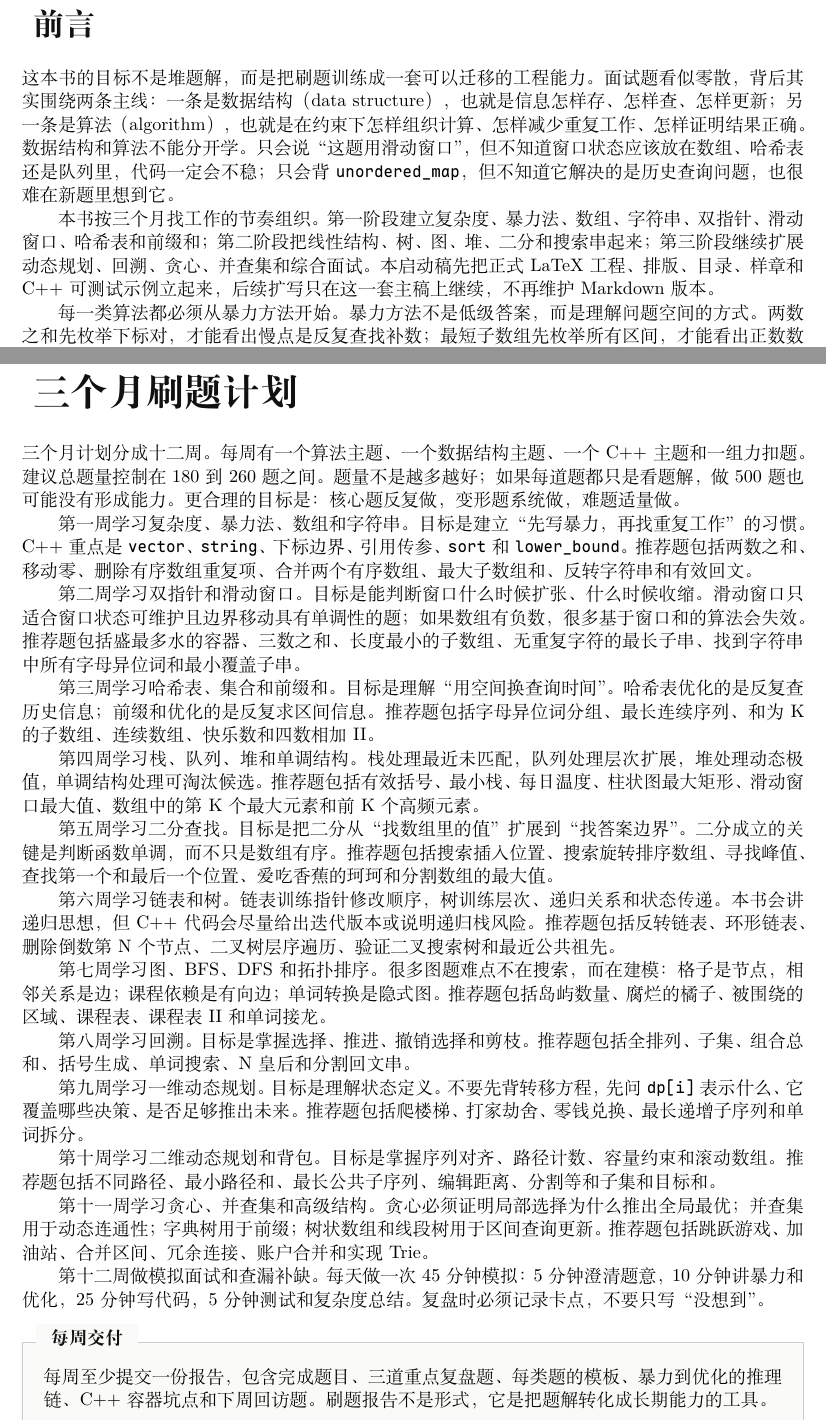
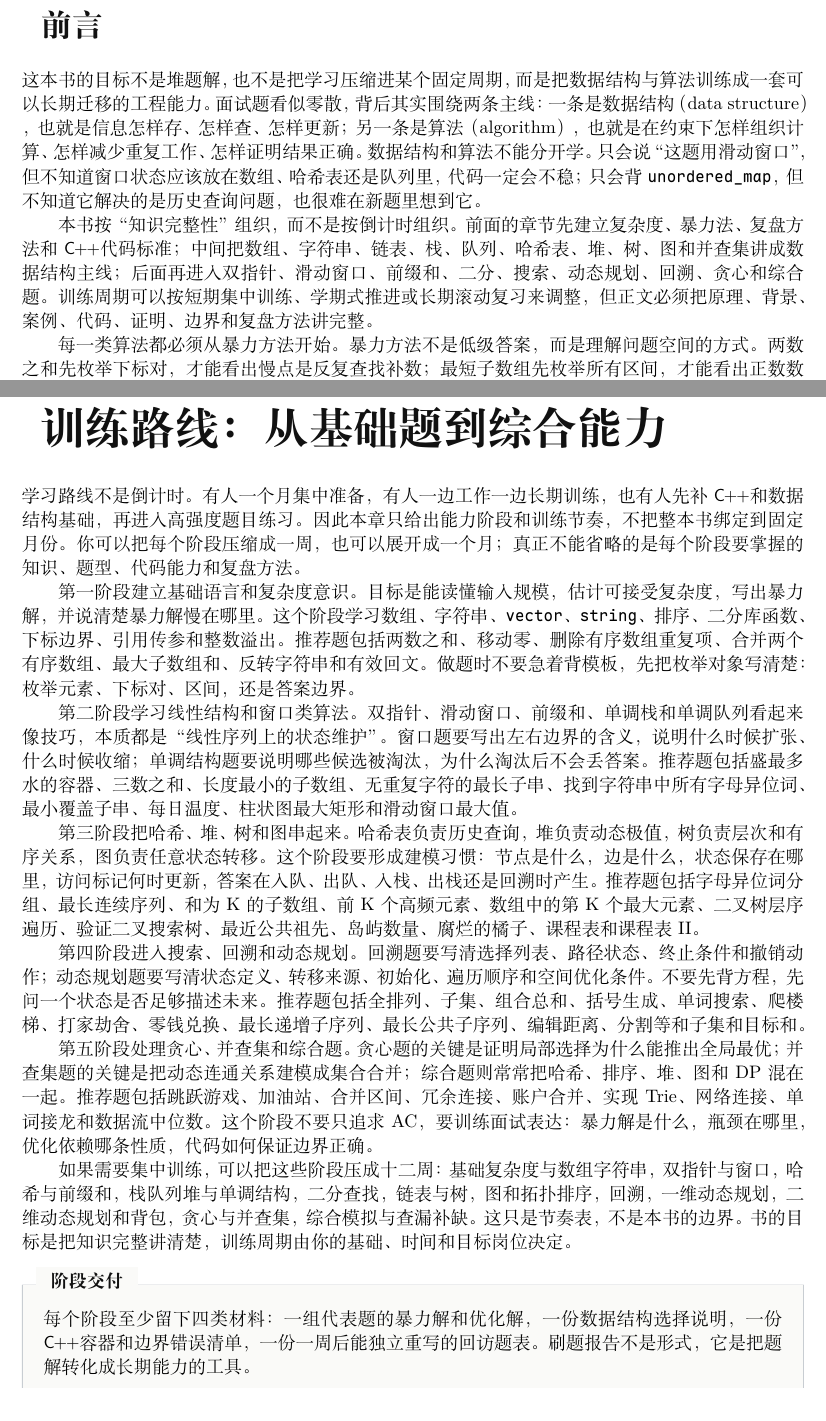
Before and after one commit to aoweichenn/CPU, a LaTeX thesis (books/algorithm-interview/source/latex/main.tex, which reads books/algorithm-interview/source/latex/chapters/part00-method/ch00-method.tex, books/algorithm-interview/source/latex/chapters/part00-method/ch01-study-roadmap.tex, books/algorithm-interview/source/latex/chapters/part00-method/ch01-three-month-plan.tex): two parts of pages 2 and 7 of 29, joined at a grey line, cut so that both start at the same text. The pictures show the PDF file books/algorithm-interview/source/latex/main.pdf that the author committed with the source.

Commit message:
Refine algorithm book positioning and layout

```diff
--- a/books/algorithm-interview/source/latex/chapters/part00-method/ch00-method.tex
+++ b/books/algorithm-interview/source/latex/chapters/part00-method/ch00-method.tex
@@ -1,6 +1,6 @@
 \chapter{刷题方法：从题目到可复用能力}
 
-刷题找工作的核心不是“见过多少题”，而是能否把陌生题拆成熟悉结构。题目只是外壳，真正要识别的是数据怎么组织、状态怎么变化、答案依赖哪些历史信息、是否存在单调性、是否能淘汰候选、是否有重叠子问题。
+刷题和面试训练的核心不是“见过多少题”，而是能否把陌生题拆成熟悉结构。题目只是外壳，真正要识别的是数据怎么组织、状态怎么变化、答案依赖哪些历史信息、是否存在单调性、是否能淘汰候选、是否有重叠子问题。
 
 面对一道题，第一步不是想模板，而是读约束。输入规模决定复杂度上限，值域决定能不能用计数数组或位图，有序性决定能不能双指针或二分，是否允许重复决定哈希表和去重逻辑，是否有负数决定滑动窗口和前缀和的选择。很多错误题解不是算法错，而是约束没看清。
 
@@ -14,7 +14,7 @@
 
 第四步写不变量。不变量是优化算法正确性的核心。滑动窗口的不变量可能是“窗口内没有重复字符”；单调栈的不变量可能是“栈内下标对应的值单调递减”；BFS 的不变量是“当前层所有节点距离源点相同”；二分的不变量是“答案一定在当前左右边界之间”。没有不变量，代码只是碰巧通过样例。
 
-第五步落到 C++。C++ 代码要讲容器选择。\code{vector} 适合连续存储和下标访问；\code{unordered_map} 适合平均常数查询历史信息；\code{deque} 适合两端弹入弹出；\code{priority_queue} 适合动态极值但不能删除任意元素；\code{set} 适合有序前驱后继；图的邻接表通常用 \code{vector<vector<int>>}，稀疏图比邻接矩阵更节省空间。
+第五步落到 \cpp。\cpp 代码要讲容器选择。\code{vector} 适合连续存储和下标访问；\code{unordered_map} 适合平均常数查询历史信息；\code{deque} 适合两端弹入弹出；\code{priority_queue} 适合动态极值但不能删除任意元素；\code{set} 适合有序前驱后继；图的邻接表通常用 \code{vector<vector<int>>}，稀疏图比邻接矩阵更节省空间。
 
 \begin{lstlisting}[language=C++,caption={两数之和：暴力与哈希优化的共同接口}]
 std::vector<int> two_sum_hash_table(const std::vector<int>& nums, int target)
--- /dev/null
+++ b/books/algorithm-interview/source/latex/chapters/part00-method/ch01-study-roadmap.tex
@@ -0,0 +1,19 @@
+\chapter{训练路线：从基础题到综合能力}
+
+学习路线不是倒计时。有人一个月集中准备，有人一边工作一边长期训练，也有人先补 \cpp 和数据结构基础，再进入高强度题目练习。因此本章只给出能力阶段和训练节奏，不把整本书绑定到固定月份。你可以把每个阶段压缩成一周，也可以展开成一个月；真正不能省略的是每个阶段要掌握的知识、题型、代码能力和复盘方法。
+
+第一阶段建立基础语言和复杂度意识。目标是能读懂输入规模，估计可接受复杂度，写出暴力解，并说清楚暴力解慢在哪里。这个阶段学习数组、字符串、\code{vector}、\code{string}、排序、二分库函数、下标边界、引用传参和整数溢出。推荐题包括两数之和、移动零、删除有序数组重复项、合并两个有序数组、最大子数组和、反转字符串和有效回文。做题时不要急着背模板，先把枚举对象写清楚：枚举元素、下标对、区间，还是答案边界。
+
+第二阶段学习线性结构和窗口类算法。双指针、滑动窗口、前缀和、单调栈和单调队列看起来像技巧，本质都是“线性序列上的状态维护”。窗口题要写出左右边界的含义，说明什么时候扩张、什么时候收缩；单调结构题要说明哪些候选被淘汰，为什么淘汰后不会丢答案。推荐题包括盛最多水的容器、三数之和、长度最小的子数组、无重复字符的最长子串、找到字符串中所有字母异位词、最小覆盖子串、每日温度、柱状图最大矩形和滑动窗口最大值。
+
+第三阶段把哈希、堆、树和图串起来。哈希表负责历史查询，堆负责动态极值，树负责层次和有序关系，图负责任意状态转移。这个阶段要形成建模习惯：节点是什么，边是什么，状态保存在哪里，访问标记何时更新，答案在入队、出队、入栈、出栈还是回溯时产生。推荐题包括字母异位词分组、最长连续序列、和为 K 的子数组、前 K 个高频元素、数组中的第 K 个最大元素、二叉树层序遍历、验证二叉搜索树、最近公共祖先、岛屿数量、腐烂的橘子、课程表和课程表 II。
+
+第四阶段进入搜索、回溯和动态规划。回溯题要写清选择列表、路径状态、终止条件和撤销动作；动态规划题要写清状态定义、转移来源、初始化、遍历顺序和空间优化条件。不要先背方程，先问一个状态是否足够描述未来。推荐题包括全排列、子集、组合总和、括号生成、单词搜索、爬楼梯、打家劫舍、零钱兑换、最长递增子序列、最长公共子序列、编辑距离、分割等和子集和目标和。
+
+第五阶段处理贪心、并查集和综合题。贪心题的关键是证明局部选择为什么能推出全局最优；并查集题的关键是把动态连通关系建模成集合合并；综合题则常常把哈希、排序、堆、图和 DP 混在一起。推荐题包括跳跃游戏、加油站、合并区间、冗余连接、账户合并、实现 Trie、网络连接、单词接龙和数据流中位数。这个阶段不要只追求 AC，要训练面试表达：暴力解是什么，瓶颈在哪里，优化依赖哪条性质，代码如何保证边界正确。
+
+如果需要集中训练，可以把这些阶段压成十二周：基础复杂度与数组字符串，双指针与窗口，哈希与前缀和，栈队列堆与单调结构，二分查找，链表与树，图和拓扑排序，回溯，一维动态规划，二维动态规划和背包，贪心与并查集，综合模拟与查漏补缺。这只是节奏表，不是本书的边界。书的目标是把知识完整讲清楚，训练周期由你的基础、时间和目标岗位决定。
+
+\begin{principlebox}{阶段交付}
+每个阶段至少留下四类材料：一组代表题的暴力解和优化解，一份数据结构选择说明，一份 \cpp 容器和边界错误清单，一份一周后能独立重写的回访题表。刷题报告不是形式，它是把题解转化成长期能力的工具。
+\end{principlebox}
--- a/books/algorithm-interview/source/latex/chapters/part00-method/ch01-three-month-plan.tex
+++ /dev/null
@@ -1,31 +0,0 @@
-\chapter{三个月刷题计划}
-
-三个月计划分成十二周。每周有一个算法主题、一个数据结构主题、一个 C++ 主题和一组力扣题。建议总题量控制在 180 到 260 题之间。题量不是越多越好；如果每道题都只是看题解，做 500 题也可能没有形成能力。更合理的目标是：核心题反复做，变形题系统做，难题适量做。
-
-第一周学习复杂度、暴力法、数组和字符串。目标是建立“先写暴力，再找重复工作”的习惯。C++ 重点是 \code{vector}、\code{string}、下标边界、引用传参、\code{sort} 和 \code{lower_bound}。推荐题包括两数之和、移动零、删除有序数组重复项、合并两个有序数组、最大子数组和、反转字符串和有效回文。
-
-第二周学习双指针和滑动窗口。目标是能判断窗口什么时候扩张、什么时候收缩。滑动窗口只适合窗口状态可维护且边界移动具有单调性的题；如果数组有负数，很多基于窗口和的算法会失效。推荐题包括盛最多水的容器、三数之和、长度最小的子数组、无重复字符的最长子串、找到字符串中所有字母异位词和最小覆盖子串。
-
-第三周学习哈希表、集合和前缀和。目标是理解“用空间换查询时间”。哈希表优化的是反复查历史信息；前缀和优化的是反复求区间信息。推荐题包括字母异位词分组、最长连续序列、和为 K 的子数组、连续数组、快乐数和四数相加 II。
-
-第四周学习栈、队列、堆和单调结构。栈处理最近未匹配，队列处理层次扩展，堆处理动态极值，单调结构处理可淘汰候选。推荐题包括有效括号、最小栈、每日温度、柱状图最大矩形、滑动窗口最大值、数组中的第 K 个最大元素和前 K 个高频元素。
-
-第五周学习二分查找。目标是把二分从“找数组里的值”扩展到“找答案边界”。二分成立的关键是判断函数单调，而不只是数组有序。推荐题包括搜索插入位置、搜索旋转排序数组、寻找峰值、查找第一个和最后一个位置、爱吃香蕉的珂珂和分割数组的最大值。
-
-第六周学习链表和树。链表训练指针修改顺序，树训练层次、递归关系和状态传递。本书会讲递归思想，但 C++ 代码会尽量给出迭代版本或说明递归栈风险。推荐题包括反转链表、环形链表、删除倒数第 N 个节点、二叉树层序遍历、验证二叉搜索树和最近公共祖先。
-
-第七周学习图、BFS、DFS 和拓扑排序。很多图题难点不在搜索，而在建模：格子是节点，相邻关系是边；课程依赖是有向边；单词转换是隐式图。推荐题包括岛屿数量、腐烂的橘子、被围绕的区域、课程表、课程表 II 和单词接龙。
-
-第八周学习回溯。目标是掌握选择、推进、撤销选择和剪枝。推荐题包括全排列、子集、组合总和、括号生成、单词搜索、N 皇后和分割回文串。
-
-第九周学习一维动态规划。目标是理解状态定义。不要先背转移方程，先问 \code{dp[i]} 表示什么、它覆盖哪些决策、是否足够推出未来。推荐题包括爬楼梯、打家劫舍、零钱兑换、最长递增子序列和单词拆分。
-
-第十周学习二维动态规划和背包。目标是掌握序列对齐、路径计数、容量约束和滚动数组。推荐题包括不同路径、最小路径和、最长公共子序列、编辑距离、分割等和子集和目标和。
-
-第十一周学习贪心、并查集和高级结构。贪心必须证明局部选择为什么推出全局最优；并查集用于动态连通性；字典树用于前缀；树状数组和线段树用于区间查询更新。推荐题包括跳跃游戏、加油站、合并区间、冗余连接、账户合并和实现 Trie。
-
-第十二周做模拟面试和查漏补缺。每天做一次 45 分钟模拟：5 分钟澄清题意，10 分钟讲暴力和优化，25 分钟写代码，5 分钟测试和复杂度总结。复盘时必须记录卡点，不要只写“没想到”。
-
-\begin{principlebox}{每周交付}
-每周至少提交一份报告，包含完成题目、三道重点复盘题、每类题的模板、暴力到优化的推理链、C++ 容器坑点和下周回访题。刷题报告不是形式，它是把题解转化成长期能力的工具。
-\end{principlebox}
--- a/books/algorithm-interview/source/latex/frontmatter/preface.tex
+++ b/books/algorithm-interview/source/latex/frontmatter/preface.tex
@@ -4,5 +4,5 @@
 
-本书按三个月找工作的节奏组织。第一阶段建立复杂度、暴力法、数组、字符串、双指针、滑动窗口、哈希表和前缀和；第二阶段把线性结构、树、图、堆、二分和搜索串起来；第三阶段继续扩展动态规划、回溯、贪心、并查集和综合面试。本启动稿先把正式 LaTeX 工程、排版、目录、样章和 C++ 可测试示例立起来，后续扩写只在这一套主稿上继续，不再维护 Markdown 版本。
+本书按“知识完整性”组织，而不是按倒计时组织。前面的章节先建立复杂度、暴力法、复盘方法和 \cpp 代码标准；中间把数组、字符串、链表、栈、队列、哈希表、堆、树、图和并查集讲成数据结构主线；后面再进入双指针、滑动窗口、前缀和、二分、搜索、动态规划、回溯、贪心和综合题。训练周期可以按短期集中训练、学期式推进或长期滚动复习来调整，但正文必须把原理、背景、案例、代码、证明、边界和复盘方法讲完整。
 
 每一类算法都必须从暴力方法开始。暴力方法不是低级答案，而是理解问题空间的方式。两数之和先枚举下标对，才能看出慢点是反复查找补数；最短子数组先枚举所有区间，才能看出正数数组存在窗口单调性；岛屿数量先把每个格子当成节点，才能把题目翻译成图的连通块。优化不是凭感觉，而是来自重复工作、单调性、可维护状态、候选淘汰、最优子结构和数据结构查询能力。
 
--- a/books/algorithm-interview/source/latex/frontmatter/title.tex
+++ b/books/algorithm-interview/source/latex/frontmatter/title.tex
@@ -1,10 +1,17 @@
 \begin{titlepage}
-\centering
-\vspace*{4.2cm}
-{\Huge\bfseries 算法刷题与 C++ 面试教材\par}
-\vspace{0.8cm}
-{\Large 三个月建立数据结构、算法推理和面试表达能力\par}
-\vspace{2.2cm}
-{\large 第一版启动稿\par}
+\thispagestyle{empty}
+\vspace*{2.2cm}
+{\raggedright
+{\fontsize{31}{40}\selectfont\bfseries 算法刷题与 \cpp 面试教材\par}
+\vspace{0.72cm}
+{\Large 数据结构、算法设计、复杂度证明与工程化题解\par}
+\vspace{1.25cm}
+{\color{BookRule}\rule{0.72\textwidth}{0.45pt}\par}
+\vspace{1.1cm}
+{\large 从暴力枚举到优化推理，从容器原理到面试表达\par}
+\vspace{0.35cm}
+{\large 面向长期能力建设的完整学习稿\par}
+}
 \vfill
+\begin{flushright}
 {\large Algorithm Interview Study\par}
--- a/books/algorithm-interview/source/latex/main.tex
+++ b/books/algorithm-interview/source/latex/main.tex
@@ -20,9 +20,9 @@
 
 \mainmatter
 
-\part{方法论：三个月刷题与面试表达}
+\part{学习路线：从基础到综合能力}
 \input{chapters/part00-method/ch00-method}
-\input{chapters/part00-method/ch01-three-month-plan}
+\input{chapters/part00-method/ch01-study-roadmap}
 \input{chapters/part00-method/ch02-complexity-bruteforce}
 
 \part{数据结构：算法能力的骨架}
```
Also changed, not shown: books/algorithm-interview/source/latex/preamble/layout.tex (+28 -24 lines), books/algorithm-interview/source/latex/preamble/macros.tex (+1 -0 lines), books/algorithm-interview/source/latex/preamble/metadata.tex (+1 -1 lines), README.md, books/README.md, books/algorithm-interview/README.md, books/algorithm-interview/source/latex/Makefile, books/algorithm-interview/source/latex/main.pdf, books/algorithm-interview/source/latex/frontmatter/preface.tex (4 more changed lines), books/algorithm-interview/source/latex/frontmatter/title.tex (3 more changed lines), 1 other file.
